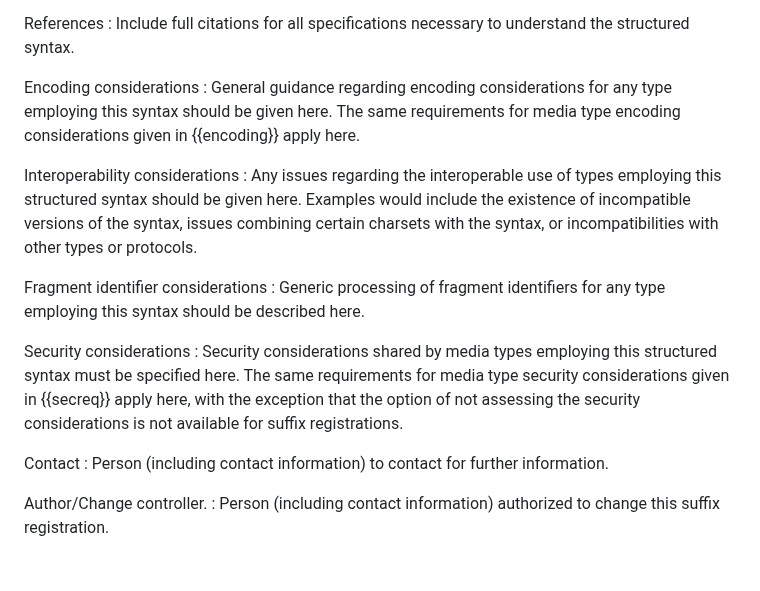
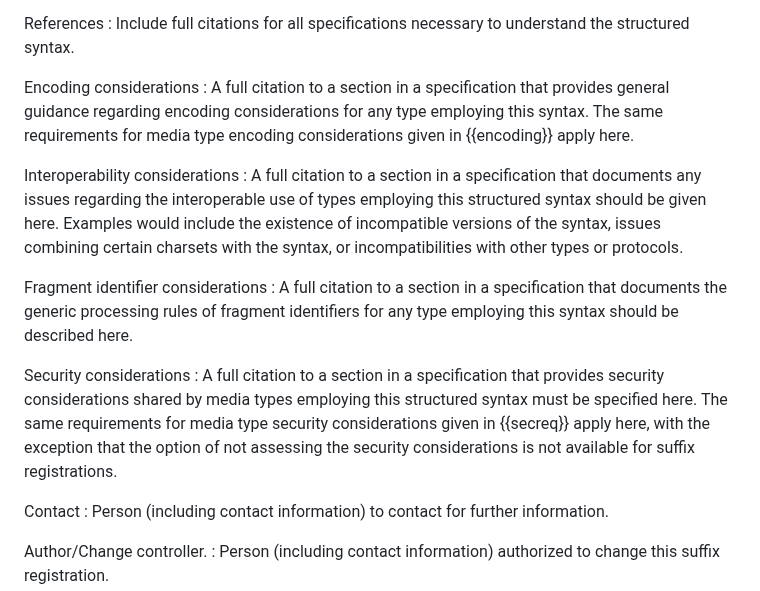
Before and after one commit to peteresnick/6838bis, a Markdown page: draft-ietf-mediaman-6838bis.md, the part around one of its changes. GitHub-like rendering; blank space fills up the shorter version.

```diff
--- a/draft-ietf-mediaman-6838bis.md
+++ b/draft-ietf-mediaman-6838bis.md
@@ -510,16 +557,16 @@ References
 : Include full citations for all specifications necessary to understand the structured syntax.
 
 Encoding considerations
-: General guidance regarding encoding considerations for any type employing this syntax should be given here. The same requirements for media type encoding considerations given in {{encoding}} apply here.
+: A full citation to a section in a specification that provides general guidance regarding encoding considerations for any type employing this syntax. The same requirements for media type encoding considerations given in {{encoding}} apply here.
 
 Interoperability considerations
-: Any issues regarding the interoperable use of types employing this structured syntax should be given here. Examples would include the existence of incompatible versions of the syntax, issues combining certain charsets with the syntax, or incompatibilities with other types or protocols.
+: A full citation to a section in a specification that documents any issues regarding the interoperable use of types employing this structured syntax should be given here. Examples would include the existence of incompatible versions of the syntax, issues combining certain charsets with the syntax, or incompatibilities with other types or protocols.
 
 Fragment identifier considerations
-: Generic processing of fragment identifiers for any type employing this syntax should be described here.
+: A full citation to a section in a specification that documents the generic processing rules of fragment identifiers for any type employing this syntax should be described here.
 
 Security considerations
-: Security considerations shared by media types employing this structured syntax must be specified here. The same requirements for media type security considerations given in {{secreq}} apply here, with the exception that the option of not assessing the security considerations is not available for suffix registrations.
+: A full citation to a section in a specification that provides security considerations shared by media types employing this structured syntax must be specified here. The same requirements for media type security considerations given in {{secreq}} apply here, with the exception that the option of not assessing the security considerations is not available for suffix registrations.
 
 Contact
 : Person (including contact information) to contact for further information.
```
Also changed, not shown: other parts of draft-ietf-mediaman-6838bis.md (+47 -0 lines).
